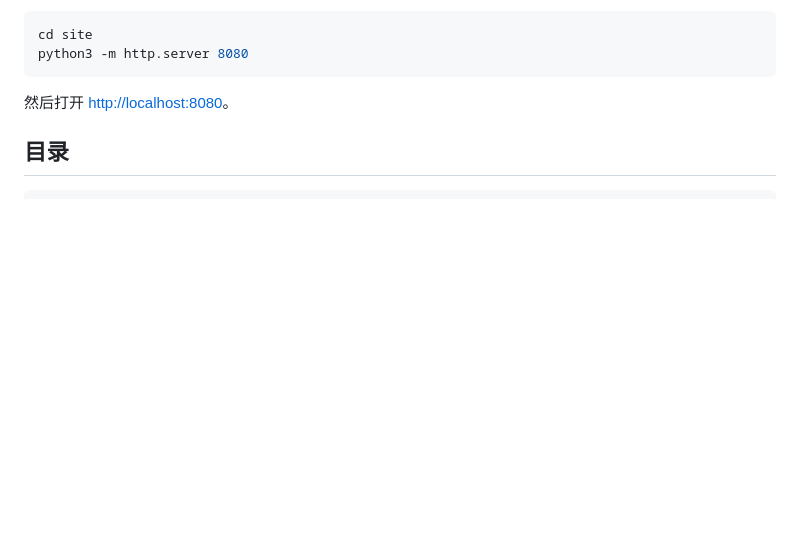
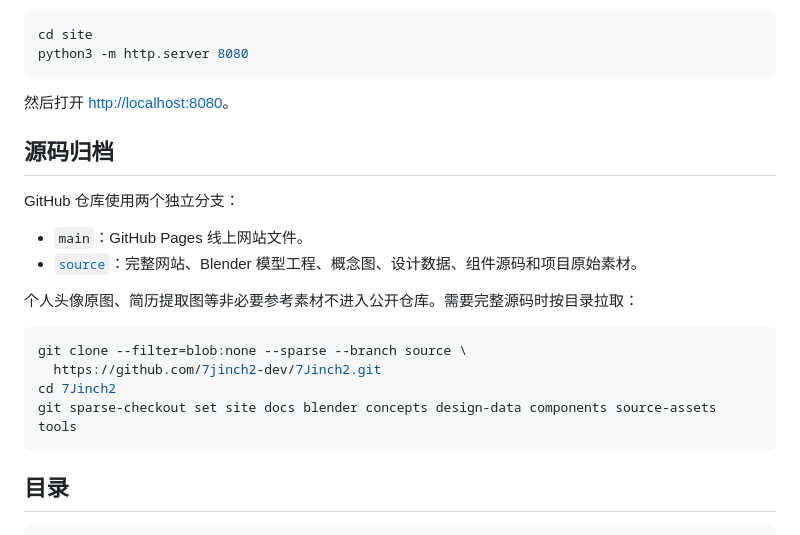
Before and after one commit to 7jinch2-dev/7Jinch2, a Markdown page: README.md, the part around the change. Drawn GitHub-style; blank space fills up the shorter version.

Commit message:
docs: explain GitHub source archive

````diff
--- a/README.md
+++ b/README.md
@@ -16,6 +16,22 @@ python3 -m http.server 8080
 ```
 
 然后打开 <http://localhost:8080>。
+
+## 源码归档
+
+GitHub 仓库使用两个独立分支：
+
+- `main`：GitHub Pages 线上网站文件。
+- [`source`](https://github.com/7jinch2-dev/7Jinch2/tree/source)：完整网站、Blender 模型工程、概念图、设计数据、组件源码和项目原始素材。
+
+个人头像原图、简历提取图等非必要参考素材不进入公开仓库。需要完整源码时按目录拉取：
+
+```bash
+git clone --filter=blob:none --sparse --branch source \
+  https://github.com/7jinch2-dev/7Jinch2.git
+cd 7Jinch2
+git sparse-checkout set site docs blender concepts design-data components source-assets tools
+```
 
 ## 目录
 
````
